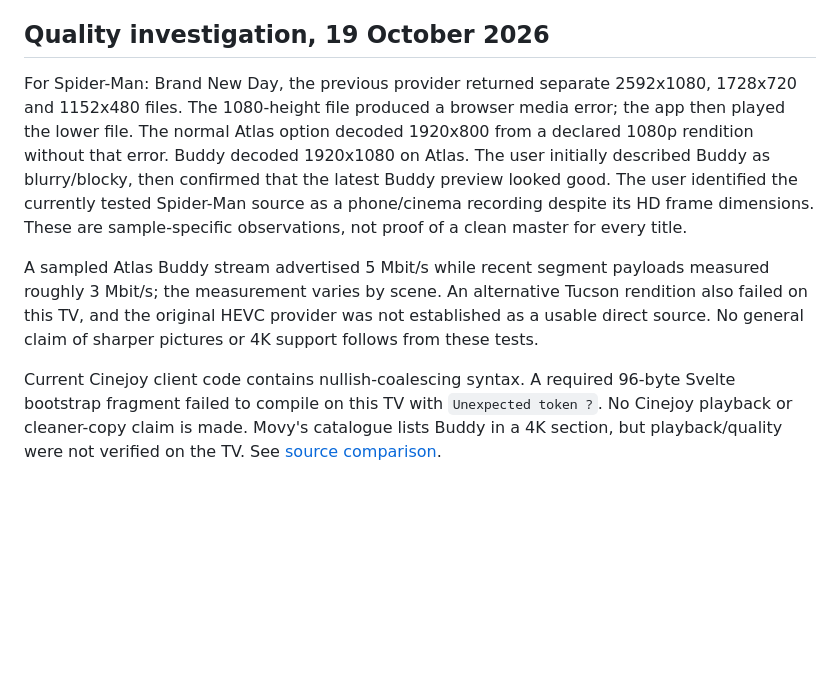
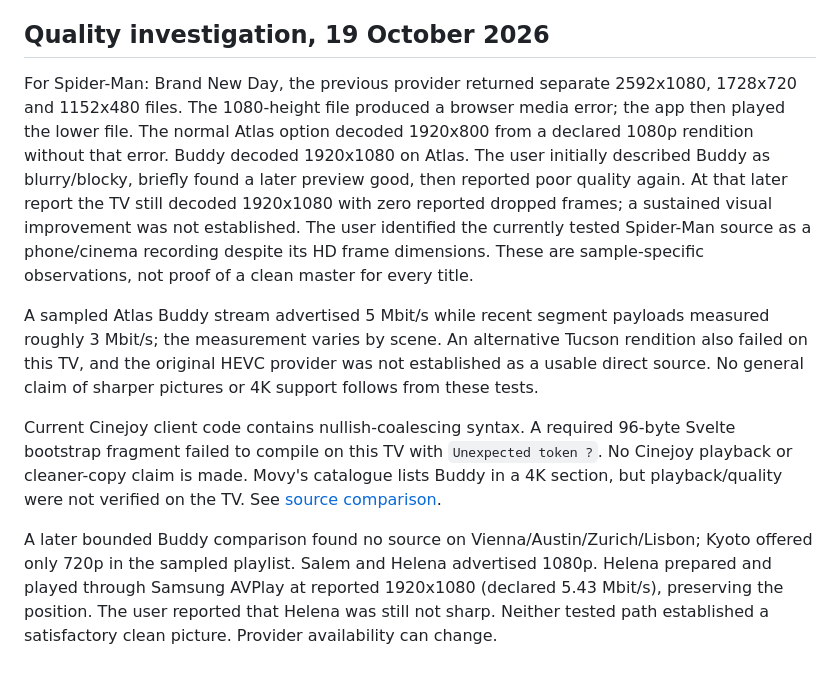
Before and after one commit to VictorMerk/tizen-tv-hub, a Markdown page: docs/COMPATIBILITY.md, the part around the change. GitHub-like rendering; blank space fills up the shorter version.

Commit message:
Record physical feedback and remaining source quality limits

```diff
--- a/docs/COMPATIBILITY.md
+++ b/docs/COMPATIBILITY.md
@@ -54,8 +54,10 @@ None of these mocks substitutes for model-specific physical audiovisual verifica
 
 ## Quality investigation, 19 October 2026
 
-For Spider-Man: Brand New Day, the previous provider returned separate 2592x1080, 1728x720 and 1152x480 files. The 1080-height file produced a browser media error; the app then played the lower file. The normal Atlas option decoded 1920x800 from a declared 1080p rendition without that error. Buddy decoded 1920x1080 on Atlas. The user initially described Buddy as blurry/blocky, then confirmed that the latest Buddy preview looked good. The user identified the currently tested Spider-Man source as a phone/cinema recording despite its HD frame dimensions. These are sample-specific observations, not proof of a clean master for every title.
+For Spider-Man: Brand New Day, the previous provider returned separate 2592x1080, 1728x720 and 1152x480 files. The 1080-height file produced a browser media error; the app then played the lower file. The normal Atlas option decoded 1920x800 from a declared 1080p rendition without that error. Buddy decoded 1920x1080 on Atlas. The user initially described Buddy as blurry/blocky, briefly found a later preview good, then reported poor quality again. At that later report the TV still decoded 1920x1080 with zero reported dropped frames; a sustained visual improvement was not established. The user identified the currently tested Spider-Man source as a phone/cinema recording despite its HD frame dimensions. These are sample-specific observations, not proof of a clean master for every title.
 
 A sampled Atlas Buddy stream advertised 5 Mbit/s while recent segment payloads measured roughly 3 Mbit/s; the measurement varies by scene. An alternative Tucson rendition also failed on this TV, and the original HEVC provider was not established as a usable direct source. No general claim of sharper pictures or 4K support follows from these tests.
 
 Current Cinejoy client code contains nullish-coalescing syntax. A required 96-byte Svelte bootstrap fragment failed to compile on this TV with `Unexpected token ?`. No Cinejoy playback or cleaner-copy claim is made. Movy's catalogue lists Buddy in a 4K section, but playback/quality were not verified on the TV. See [source comparison](SOURCES.md).
+
+A later bounded Buddy comparison found no source on Vienna/Austin/Zurich/Lisbon; Kyoto offered only 720p in the sampled playlist. Salem and Helena advertised 1080p. Helena prepared and played through Samsung AVPlay at reported 1920x1080 (declared 5.43 Mbit/s), preserving the position. The user reported that Helena was still not sharp. Neither tested path established a satisfactory clean picture. Provider availability can change.
```
Also changed, not shown: docs/SOURCES.md (+1 -1 lines).
